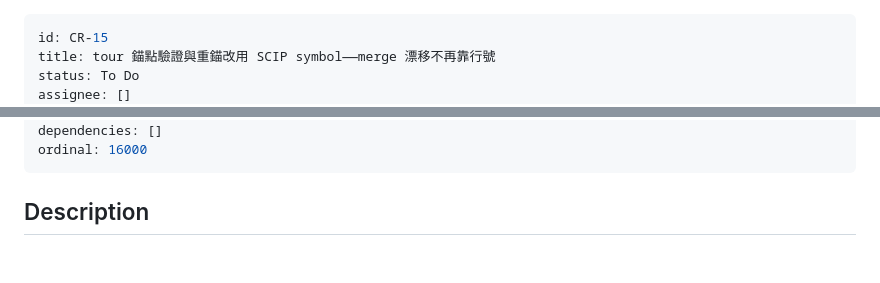
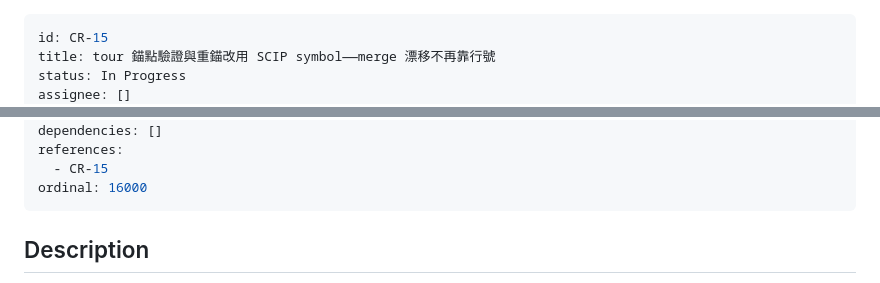
Before and after one commit to ChiahungTai/code-reality, a Markdown page: backlog/tasks/cr-15 - tour-錨點驗證與重錨改用-SCIP-symbol——merge-漂移不再靠行號.md, 2 parts joined by grey strips. Drawn GitHub-style; blank space fills up the shorter version.

Commit message:
chore(backlog): CR-15 開工——tour symbol 驗證/重錨（card-first 弧）

```diff
--- a/backlog/tasks/cr-15 - tour-錨點驗證與重錨改用-SCIP-symbol——merge-漂移不再靠行號.md
+++ b/backlog/tasks/cr-15 - tour-錨點驗證與重錨改用-SCIP-symbol——merge-漂移不再靠行號.md
@@ -1,6 +1,6 @@
 ---
 id: CR-15
 title: tour 錨點驗證與重錨改用 SCIP symbol——merge 漂移不再靠行號
-status: To Do
+status: In Progress
 assignee: []
 created_date: '2026-10-17 10:56'
@@ -8,5 +8,7 @@ updated_date: '2026-10-17 10:56'
 labels: []
 dependencies: []
+references:
+  - CR-15
 ordinal: 16000
 ---
 
```
Also changed, not shown: other parts of backlog/tasks/cr-15 - tour-錨點驗證與重錨改用-SCIP-symbol——merge-漂移不再靠行號.md (+1 -1 lines).
